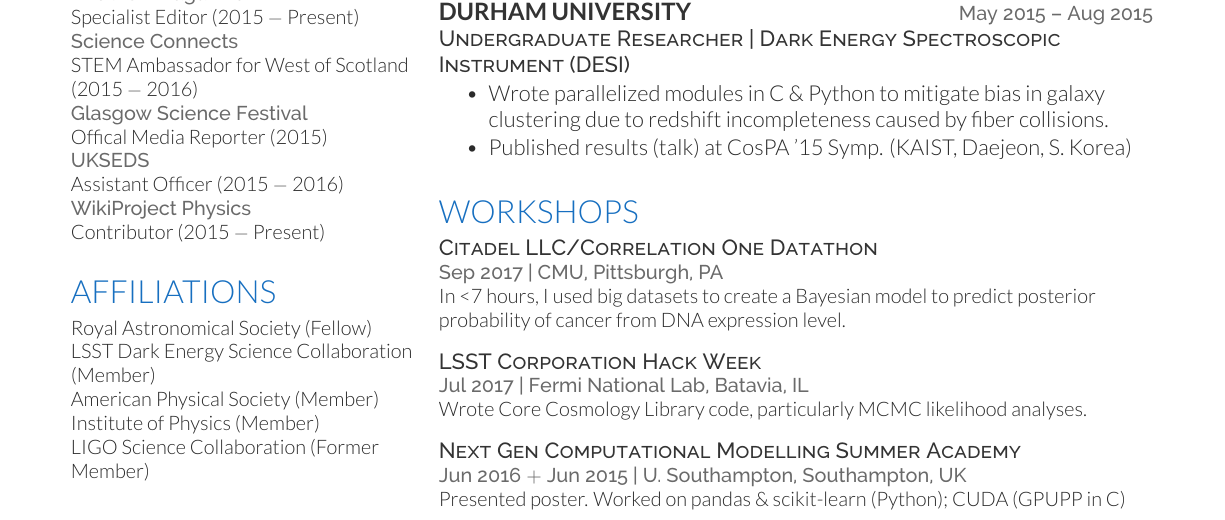
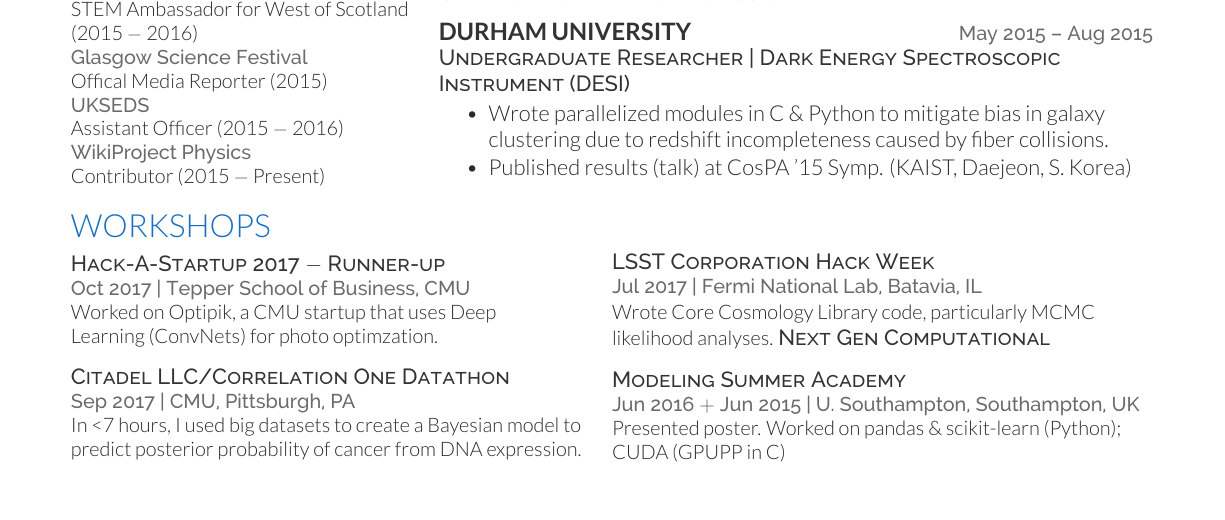
Before and after one commit to hsnee/CV, a LaTeX CV (resume.tex): part of the page, cut so that both start at the same text. The pictures show the PDF file resume.pdf that the author committed with the source.

Commit message:
adding hackastartup, removing affiliations

```diff
--- a/resume.tex
+++ b/resume.tex
@@ -91,14 +89,14 @@ See Github (link above) for examples
 \sectionsep
 
 
-\section{\color{Blue} Affiliations}
+%\section{\color{Blue} Affiliations}
 
-Royal Astronomical Society (Fellow)\\
-LSST Dark Energy Science Collaboration (Member)\\
-American Physical Society (Member) \\
-Institute of Physics (Member) \\
-LIGO Science Collaboration (Former Member) \\
-\sectionsep
+%Royal Astronomical Society (Fellow)\\
+%LSST Dark Energy Science Collaboration (Member)\\
+%American Physical Society (Member) \\
+%Institute of Physics (Member) \\
+%LIGO Science Collaboration (Former Member) \\
+%\sectionsep
 %%%%%%%%%%%%%%%%%%%%%%%%%%%%%%%%%%%%%%
 %
 %     COLUMN TWO
@@ -150,33 +157,50 @@ Glasgow, Scotland, UK. $\;\;$  \location{GPA: 4.0 / 4.0}
 \sectionsep
 
 \runsubsection{Durham University} \hfill  \location{May 2015 – Aug 2015}
+
 \descript{Undergraduate Researcher | Dark Energy Spectroscopic Instrument (DESI)}
 
 \begin{tightemize}
 \item Wrote parallelized modules in C \& Python to mitigate bias in galaxy clustering due to redshift incompleteness caused by fiber collisions. \item Published results (talk) at CosPA '15 Symp. (KAIST, Daejeon, S. Korea) \end{tightemize}
 \sectionsep
+\end{minipage}
+%\begin{minipage}[t]{1\textwidth}
+
+%%%%%%%%%%%%%%%%%%%%%%%%%%%%%%%%%%%%%%
+%     EXPERIENCE
+%%%%%%%%%%%%%%%%%%%%%%%%%%%%%%%%%%%%%%
 
 %%%%%%%%%%%%%%%%%%%%%%%%%%%%%%%%%%%%%%
 %     RESEARCH
 %%%%%%%%%%%%%%%%%%%%%%%%%%%%%%%%%%%%%%
 
 \section{\color{Blue} Workshops}
+\begin{minipage}{0.5\textwidth}
+\descript{Hack-A-Startup 2017 $-$ Runner-up}
+\location{Oct 2017 | Tepper School of Business, CMU}
+Worked on Optipik, a CMU startup that uses Deep\\ Learning (ConvNets) for photo optimzation.
+\sectionsep
+
+
 \descript{Citadel LLC/Correlation One Datathon}
 \location{Sep 2017 | CMU, Pittsburgh, PA}
-In <7 hours, I used big datasets to create a Bayesian model to predict posterior probability of cancer from DNA expression level.
+In <7 hours, I used big datasets to create a Bayesian model to predict posterior probability of cancer from DNA expression.
 \sectionsep
 
+
+
+\end{minipage}%
+\begin{minipage}{0.5\textwidth}
 \descript{LSST Corporation Hack Week}
 \location{Jul 2017 | Fermi National Lab, Batavia, IL}
 Wrote Core Cosmology Library code, particularly MCMC likelihood analyses.
 \sectionsep
-
-
-\descript{Next Gen Computational Modelling Summer Academy}
+\descript{Next Gen Computational Modeling Summer Academy}
 \location{Jun 2016 $+$ Jun 2015 | U. Southampton, Southampton, UK}
 Presented poster. Worked on pandas \& scikit-learn (Python); CUDA (GPUPP in C)
 \sectionsep
 
+\end{minipage}
 
 %%%%%%%%%%%%%%%%%%%%%%%%%%%%%%%%%%%%%%
 %     SOCIETIES
```
Also changed, not shown: resume.pdf, resume.tex (17 more changed lines).
